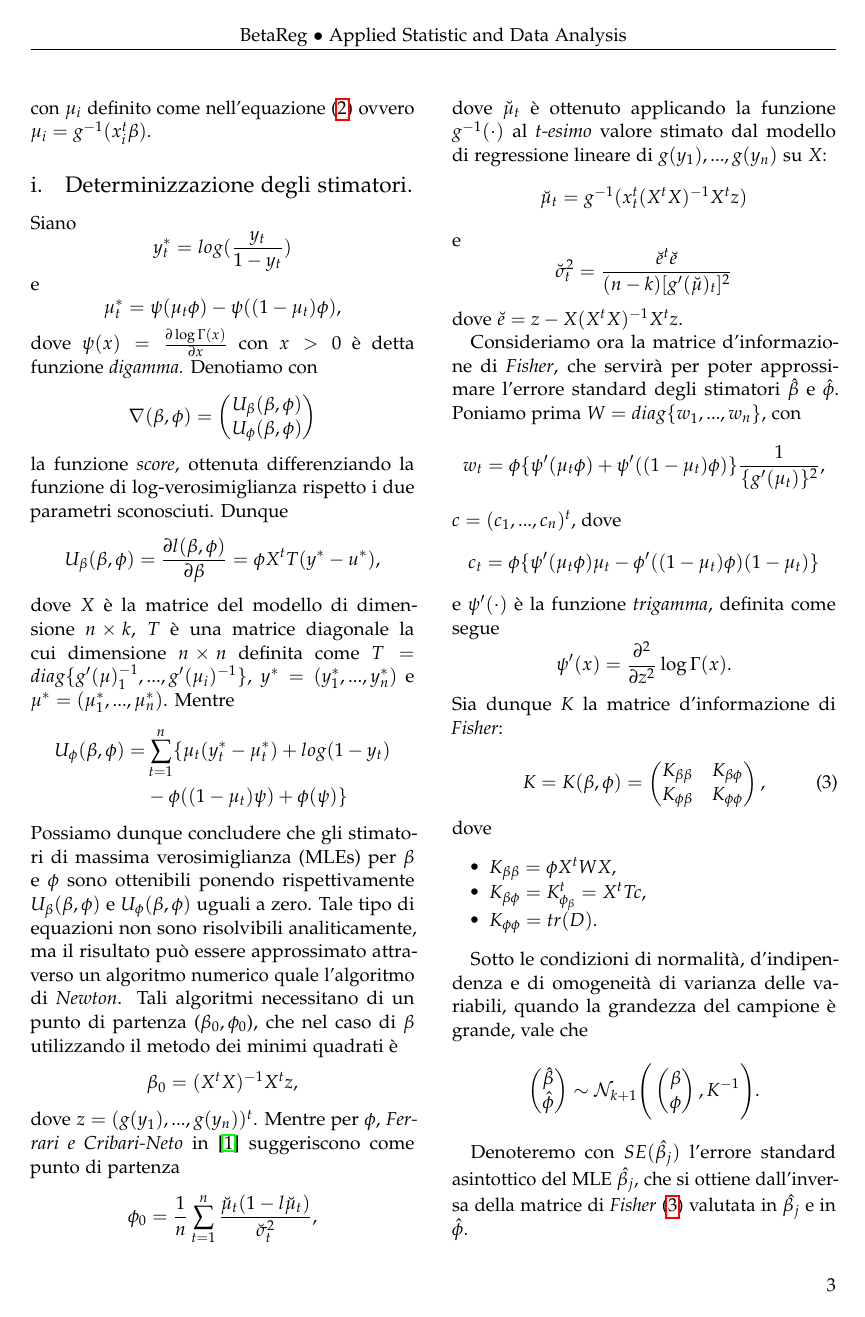
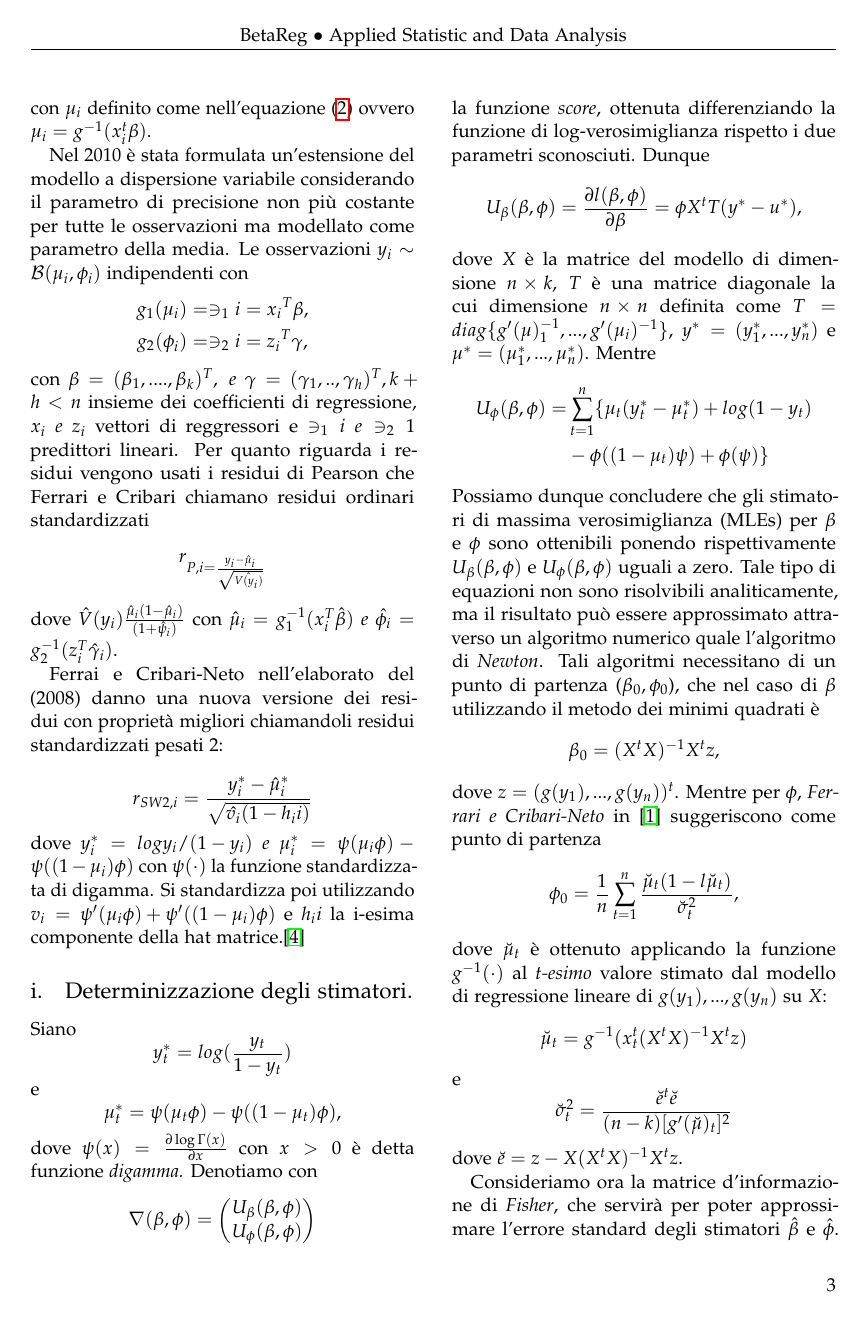
Before and after one commit to IdrissRio/BetaReg, a LaTeX paper (BetaRegRiouakRotrari.tex): page 3 of 4 before the commit and page 3 of 5 after it. Compiled offline with pdfLaTeX.

Commit message:
Aggiunta alla descrizione del modello

```diff
--- a/BetaRegRiouakRotrari.tex
+++ b/BetaRegRiouakRotrari.tex
@@ -165,6 +165,19 @@ l_i(\mu_i, \phi)=&\log \Gamma(\phi)-\log (\mu_i\phi)\\
 \end{align*}
 con $\mu_i$ definito come nell'equazione \eqref{eq:mui} ovvero $\mu_i=g^{-1}(x_i^t\beta)$.
 
+Nel 2010 è stata formulata un'estensione del modello a dispersione variabile considerando il parametro di precisione non più costante per tutte le osservazioni ma modellato come parametro della media. Le osservazioni $y_i \sim \mathbb{\mathcal{B}}(\mu_i, \phi_i)$ indipendenti con
+\begin{align*}
+g_1(\mu_i)&=\ni_1i=x{_i}^T \beta,\\
+g_2(\phi_i)&=\ni_2i=z{_i}^T \gamma,
+\end{align*}
+con $\beta=(\beta_1,....,\beta_k)^T , \  e \ \gamma=(\gamma_1,..,\gamma_h)^T , k+h<n$ insieme dei coefficienti di regressione, $x_i \ e \ z_i$ vettori di reggressori e $\ni_1i \ e \ni_21 $ predittori lineari. Per quanto riguarda i residui vengono usati i residui di Pearson che Ferrari e Cribari chiamano residui ordinari standardizzati
+$$r_{P,i=\frac{y_i-\hat{\mu}_i}{\sqrt{\hat{V(y_i)}}}}$$  dove $\hat{V}(y_i)\frac{\hat{\mu}_i(1-\hat{\mu}_i)}{(1+\hat{\psi}_i)}$ con $\hat{\mu}_i=g_1 ^{-1}(x_i ^T \hat{\beta}) \ e \ \hat{\phi_i}=g_2^{-1}(z_i ^T \hat{\gamma}_i)$.
+
+Ferrai e Cribari-Neto nell'elaborato del (2008) danno una nuova versione dei residui con proprietà migliori chiamandoli residui standardizzati pesati 2:
+
+$$r_{SW2,i}=\frac{y_i ^* - \hat{\mu}_i ^*}{\sqrt{\hat{v_i}(1-h_ii)}}$$
+dove $y_i ^* = log{y_i/(1-y_i)} \ e \ \mu _i ^* = \psi (\mu_i \phi)-\psi ((1-\mu_i)\phi)$ con $\psi (\cdot)$ la funzione standardizzata di digamma. Si standardizza poi utilizzando $v_i= {\psi ' (\mu_i\phi)+\psi '((1-\mu_i)\phi)}$ e $h_ii$ la i-esima componente della hat matrice.\cite{RESIDUAL}
+
 	\subsection{Determinizzazione degli stimatori.}
 %%FIX-ME: determinare qual'è l'intervallo di t di \mu e y.
 Siano$$y_t^*=log(\frac{y_t}{1-y_t})$$ e $$\mu_t^*=\psi(\mu_t\phi)-\psi((1-\mu_t)\phi),$$ dove $\psi(x)=\frac{\partial \log \Gamma(x)}{\partial x}$ con $x>0$ è detta funzione \emph{digamma.} Denotiamo con $$\nabla(\beta,\phi)=\begin{pmatrix}
```
Also changed, not shown: BetaRegRiouakRotrari.tex (2 more changed lines), 1 other file.
